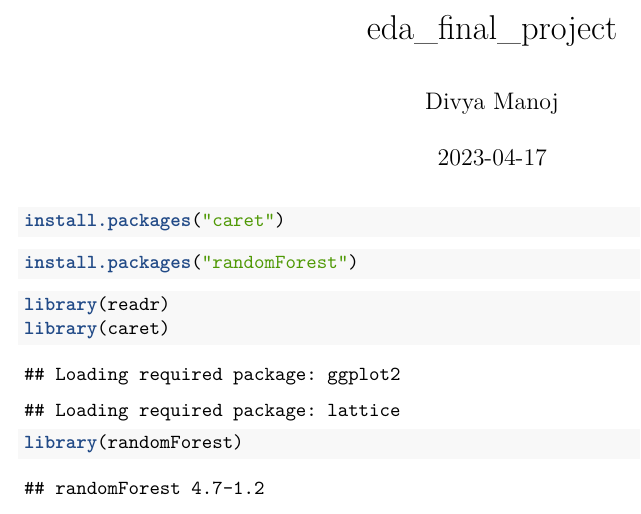
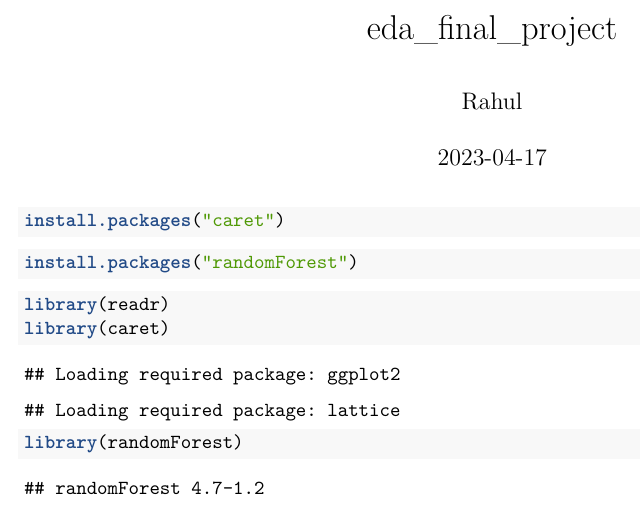
Before and after one commit to rx28/Forest_Statistics, an R Markdown document (Forest_Fire_R.Rmd): part of page 1 of 3, cut so that both start at the same text. Rendered offline with R 4.5, knitr and Pandoc, then LaTeX, with nearby package versions; some code elsewhere in the file could not run offline.

Commit message:
Update Forest_Fire_R.Rmd

```diff
--- a/Forest_Fire_R.Rmd
+++ b/Forest_Fire_R.Rmd
@@ -1,6 +1,6 @@
 ---
 title: "eda_final_project"
-author: "Divya Manoj"
+author: "Rahul"
 date: "2023-04-17"
 output: pdf_document
 ---
```
